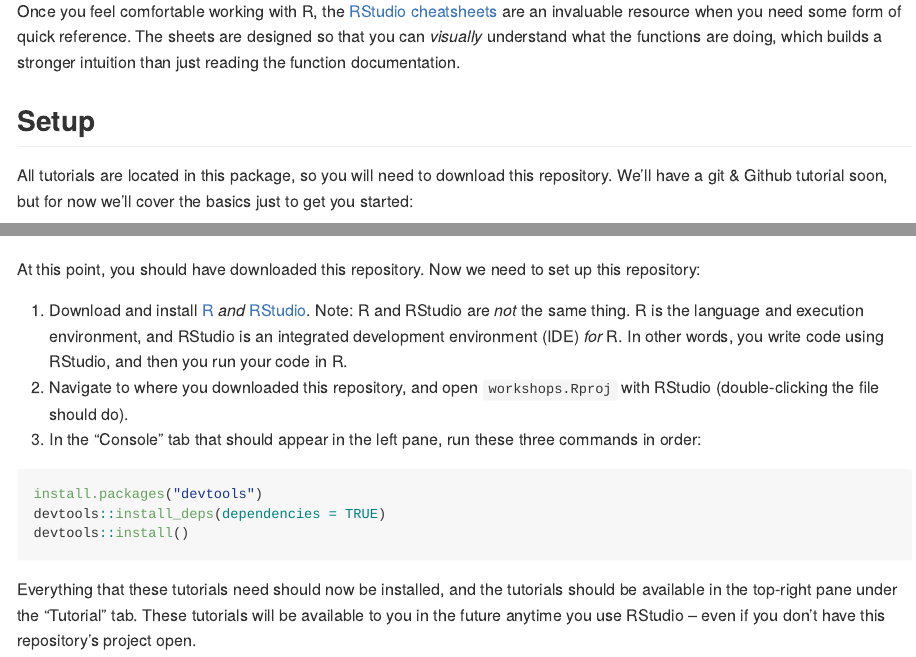
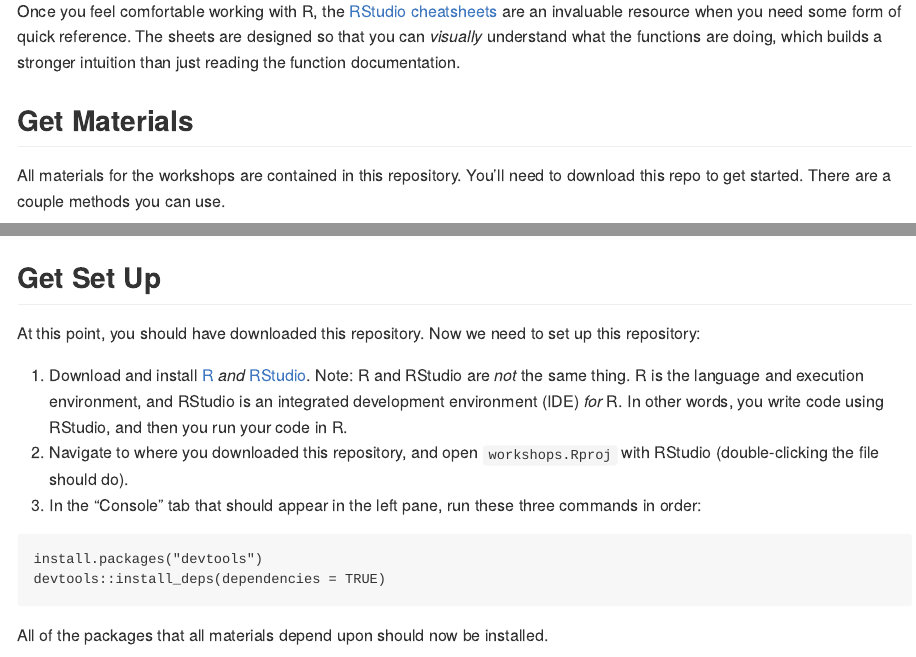
Before and after one commit to nyuglobalties/workshops, an R Markdown document (README.Rmd): the page in a window 1100 px wide, from 390 px down, and a second part further down, joined at a grey line. The pictures show the output file README.md that the author committed with the source, drawn offline in the style of GitHub.

Commit message:
Add section for downloading via ZIP for ease

````diff
--- a/README.Rmd
+++ b/README.Rmd
@@ -26,7 +27,7 @@
 
-Once you feel comfortable working with R, the [RStudio cheatsheets](https://rstudio.com/resources/cheatsheets/) are an invaluable resource when you need some form of quick reference. The sheets are designed so that you can _visually_ understand what the functions are doing, which builds a stronger intuition than just reading the function documentation.
+Once you feel comfortable working with R, the [RStudio cheatsheets](https://rstudio.com/resources/cheatsheets/) are an invaluable resource when you need some form of quick reference. The sheets are designed so that you can *visually* understand what the functions are doing, which builds a stronger intuition than just reading the function documentation.
 
-## Setup
+## Get Materials
 
-All tutorials are located in this package, so you will need to download this repository. We'll have a git & Github tutorial soon, but for now we'll cover the basics just to get you started:
+All materials for the workshops are contained in this repository. You'll need to download this repo to get started. There are a couple methods you can use.
 
@@ -36,16 +49,17 @@
 
 ![Clone repository box](man/figures/clone-repository.png)
 
+## Get Set Up
+
 At this point, you should have downloaded this repository. Now we need to set up this repository:
 
-1. Download and install [R](https://cran.r-project.org/) *and* [RStudio](https://rstudio.com/). Note: R and RStudio are *not* the same thing. R is the language and execution environment, and RStudio is an integrated development environment (IDE) *for* R. In other words, you write code using RStudio, and then you run your code in R.
-1. Navigate to where you downloaded this repository, and open `workshops.Rproj` with RStudio (double-clicking the file should do).
-1. In the "Console" tab that should appear in the left pane, run these three commands in order:
+1.  Download and install [R](https://cran.r-project.org/) *and* [RStudio](https://rstudio.com/). Note: R and RStudio are *not* the same thing. R is the language and execution environment, and RStudio is an integrated development environment (IDE) *for* R. In other words, you write code using RStudio, and then you run your code in R.
+2.  Navigate to where you downloaded this repository, and open `workshops.Rproj` with RStudio (double-clicking the file should do).
+3.  In the "Console" tab that should appear in the left pane, run these three commands in order:
 
 ```{r, eval=FALSE}
 install.packages("devtools")
 devtools::install_deps(dependencies = TRUE)
-devtools::install()
 ```
 
-Everything that these tutorials need should now be installed, and the tutorials should be available in the top-right pane under the "Tutorial" tab. These tutorials will be available to you in the future anytime you use RStudio -- even if you don't have this repository's project open.
+All of the packages that all materials depend upon should now be installed.
````
Also changed, not shown: README.md, README.Rmd (21 more changed lines), 1 other file.
